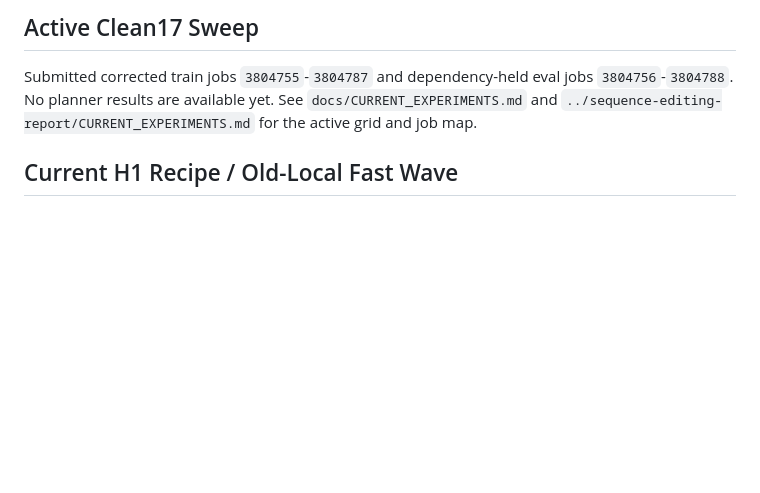
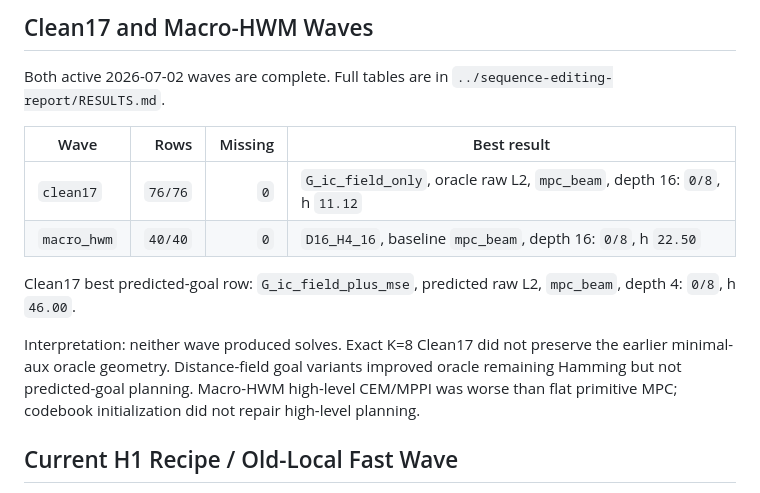
Before and after one commit to Thiggel/SequenceEditingJEPA, a Markdown page: docs/RESULTS.md, the part around one of its changes. Rendered like a GitHub page; blank space fills up the shorter version.

Commit message:
Record completed wave results

```diff
--- a/docs/RESULTS.md
+++ b/docs/RESULTS.md
@@ -4,11 +4,22 @@ Last updated: 2026-07-02 10:08 CEST
 
-## Active Clean17 Sweep
+## Clean17 and Macro-HWM Waves
 
-Submitted corrected train jobs `3804755`-`3804787` and dependency-held eval jobs
-`3804756`-`3804788`. No planner results are available yet. See
-`docs/CURRENT_EXPERIMENTS.md` and
-`../sequence-editing-report/CURRENT_EXPERIMENTS.md` for the active grid and
-job map.
+Both active 2026-07-02 waves are complete. Full tables are in
+`../sequence-editing-report/RESULTS.md`.
+
+| Wave | Rows | Missing | Best result |
+|---|---:|---:|---|
+| `clean17` | `76/76` | `0` | `G_ic_field_only`, oracle raw L2, `mpc_beam`, depth 16: `0/8`, h `11.12` |
+| `macro_hwm` | `40/40` | `0` | `D16_H4_16`, baseline `mpc_beam`, depth 16: `0/8`, h `22.50` |
+
+Clean17 best predicted-goal row: `G_ic_field_plus_mse`, predicted raw L2,
+`mpc_beam`, depth 4: `0/8`, h `46.00`.
+
+Interpretation: neither wave produced solves. Exact K=8 Clean17 did not
+preserve the earlier minimal-aux oracle geometry. Distance-field goal variants
+improved oracle remaining Hamming but not predicted-goal planning. Macro-HWM
+high-level CEM/MPPI was worse than flat primitive MPC; codebook initialization
+did not repair high-level planning.
 
 ## Current H1 Recipe / Old-Local Fast Wave
 
```
Also changed, not shown: other parts of docs/RESULTS.md (+1 -1 lines), docs/CURRENT_EXPERIMENTS.md (+15 -10 lines).
